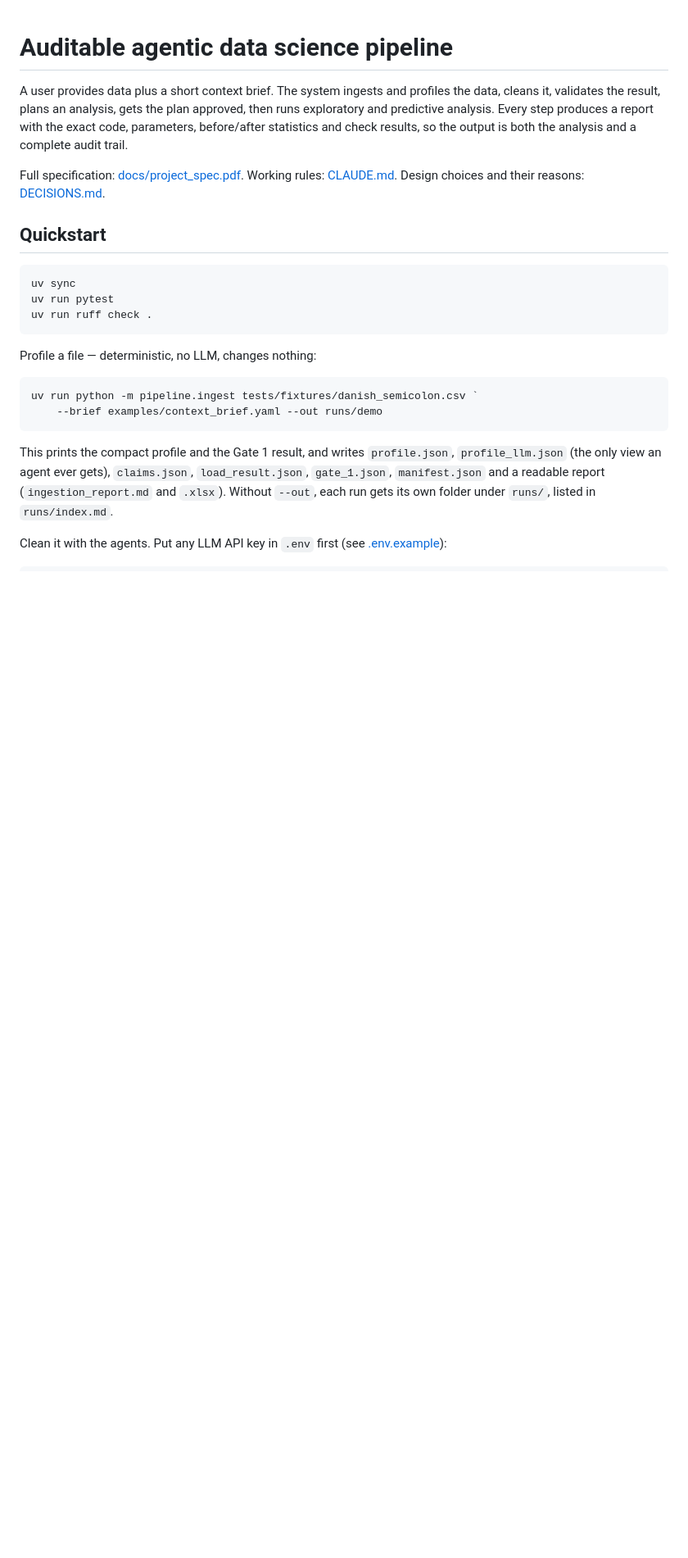
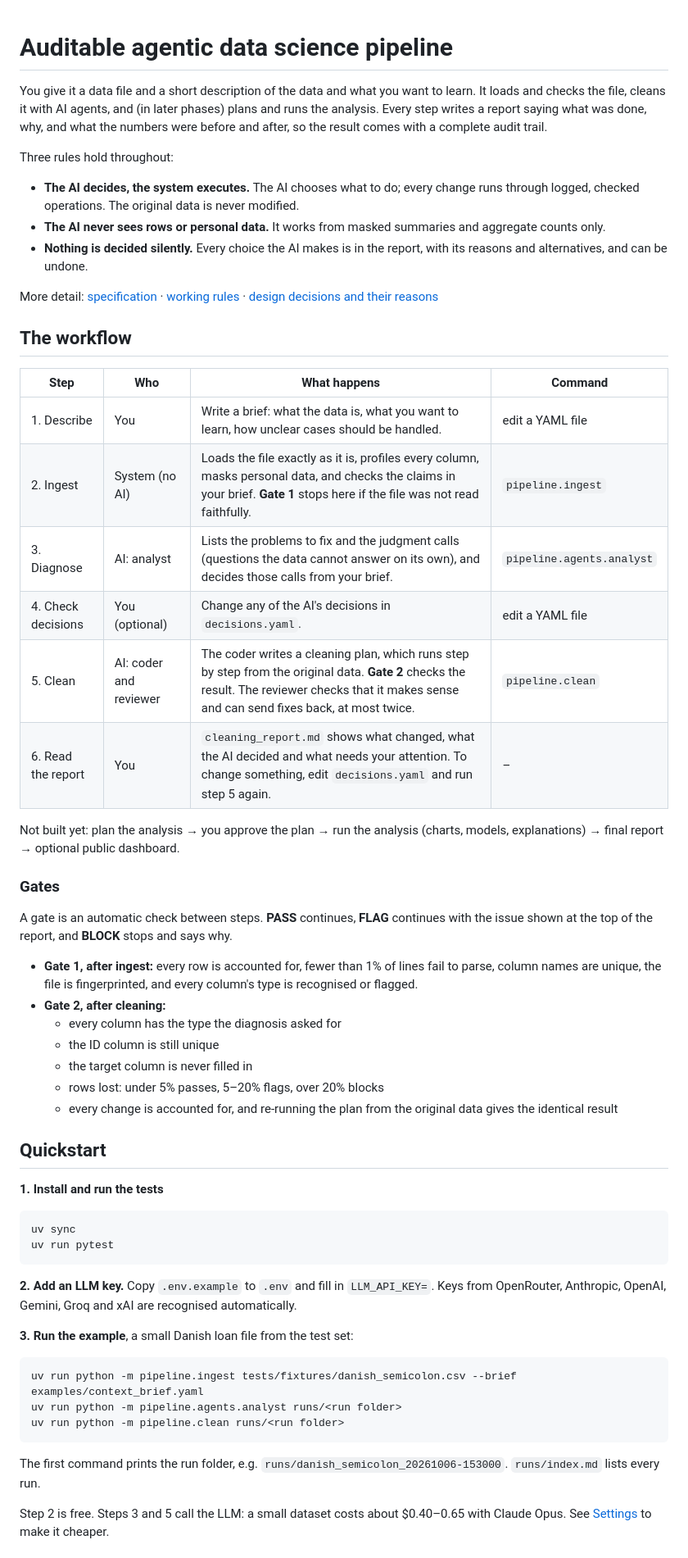
Before and after one commit to bluecatyellowdog/Analytical-pipeline-Agent, a Markdown page: README.md, the part around one of its changes. Shown at 82% size. Drawn GitHub-style; blank space fills up the shorter version.

Commit message:
README: the workflow step by step, the brief, judgment calls, run folders
Co-Authored-By: Claude Opus 5.5 <noreply@anthropic.com>

````diff
--- a/README.md
+++ b/README.md
@@ -1,25 +1,60 @@
 # Auditable agentic data science pipeline
 
-A user provides data plus a short context brief. The system ingests and profiles the data, cleans it, validates the result, plans an analysis, gets the plan approved, then runs exploratory and predictive analysis. Every step produces a report with the exact code, parameters, before/after statistics and check results, so the output is both the analysis and a complete audit trail.
+You give it a data file and a short description of the data and what you want to learn. It loads and checks the file, cleans it with AI agents, and (in later phases) plans and runs the analysis. Every step writes a report saying what was done, why, and what the numbers were before and after, so the result comes with a complete audit trail.
 
-Full specification: [docs/project_spec.pdf](docs/project_spec.pdf). Working rules: [CLAUDE.md](CLAUDE.md). Design choices and their reasons: [DECISIONS.md](DECISIONS.md).
+Three rules hold throughout:
+
+- **The AI decides, the system executes.** The AI chooses what to do; every change runs through logged, checked operations. The original data is never modified.
+- **The AI never sees rows or personal data.** It works from masked summaries and aggregate counts only.
+- **Nothing is decided silently.** Every choice the AI makes is in the report, with its reasons and alternatives, and can be undone.
+
+More detail: [specification](docs/project_spec.pdf) · [working rules](CLAUDE.md) · [design decisions and their reasons](DECISIONS.md)
+
+## The workflow
+
+| Step | Who | What happens | Command |
+| --- | --- | --- | --- |
+| 1. Describe | You | Write a brief: what the data is, what you want to learn, how unclear cases should be handled. | edit a YAML file |
+| 2. Ingest | System (no AI) | Loads the file exactly as it is, profiles every column, masks personal data, and checks the claims in your brief. **Gate 1** stops here if the file was not read faithfully. | `pipeline.ingest` |
+| 3. Diagnose | AI: analyst | Lists the problems to fix and the judgment calls (questions the data cannot answer on its own), and decides those calls from your brief. | `pipeline.agents.analyst` |
+| 4. Check decisions | You (optional) | Change any of the AI's decisions in `decisions.yaml`. | edit a YAML file |
+| 5. Clean | AI: coder and reviewer | The coder writes a cleaning plan, which runs step by step from the original data. **Gate 2** checks the result. The reviewer checks that it makes sense and can send fixes back, at most twice. | `pipeline.clean` |
+| 6. Read the report | You | `cleaning_report.md` shows what changed, what the AI decided and what needs your attention. To change something, edit `decisions.yaml` and run step 5 again. | – |
+
+Not built yet: plan the analysis → you approve the plan → run the analysis (charts, models, explanations) → final report → optional public dashboard.
+
+### Gates
+
+A gate is an automatic check between steps. **PASS** continues, **FLAG** continues with the issue shown at the top of the report, and **BLOCK** stops and says why.
+
+- **Gate 1, after ingest:** every row is accounted for, fewer than 1% of lines fail to parse, column names are unique, the file is fingerprinted, and every column's type is recognised or flagged.
+- **Gate 2, after cleaning:**
+  - every column has the type the diagnosis asked for
+  - the ID column is still unique
+  - the target column is never filled in
+  - rows lost: under 5% passes, 5–20% flags, over 20% blocks
+  - every change is accounted for, and re-running the plan from the original data gives the identical result
 
 ## Quickstart
+
+**1. Install and run the tests**
 
 ```powershell
 uv sync
 uv run pytest
-uv run ruff check .
 ```
 
-Profile a file — deterministic, no LLM, changes nothing:
+**2. Add an LLM key.** Copy `.env.example` to `.env` and fill in `LLM_API_KEY=`. Keys from OpenRouter, Anthropic, OpenAI, Gemini, Groq and xAI are recognised automatically.
+
+**3. Run the example**, a small Danish loan file from the test set:
 
 ```powershell
-uv run python -m pipeline.ingest tests/fixtures/danish_semicolon.csv `
-    --brief examples/context_brief.yaml --out runs/demo
+uv run python -m pipeline.ingest tests/fixtures/danish_semicolon.csv --brief examples/context_brief.yaml
+uv run python -m pipeline.agents.analyst runs/<run folder>
+uv run python -m pipeline.clean runs/<run folder>
 ```
 
-This prints the compact profile and the Gate 1 result, and writes `profile.json`, `profile_llm.json` (the only view an agent ever gets), `claims.json`, `load_result.json`, `gate_1.json`, `manifest.json` and a readable report (`ingestion_report.md` and `.xlsx`). Without `--out`, each run gets its own folder under `runs/`, listed in `runs/index.md`.
+The first command prints the run folder, e.g. `runs/danish_semicolon_20261006-153000`. `runs/index.md` lists every run.
 
-Clean it with the agents. Put any LLM API key in `.env` first (see [.env.example](.env.example)):
+Step 2 is free. Steps 3 and 5 call the LLM: a small dataset costs about $0.40–0.65 with Claude Opus. See [Settings](#settings) to make it cheaper.
 
````
Also changed, not shown: other parts of README.md (+128 -40 lines).
